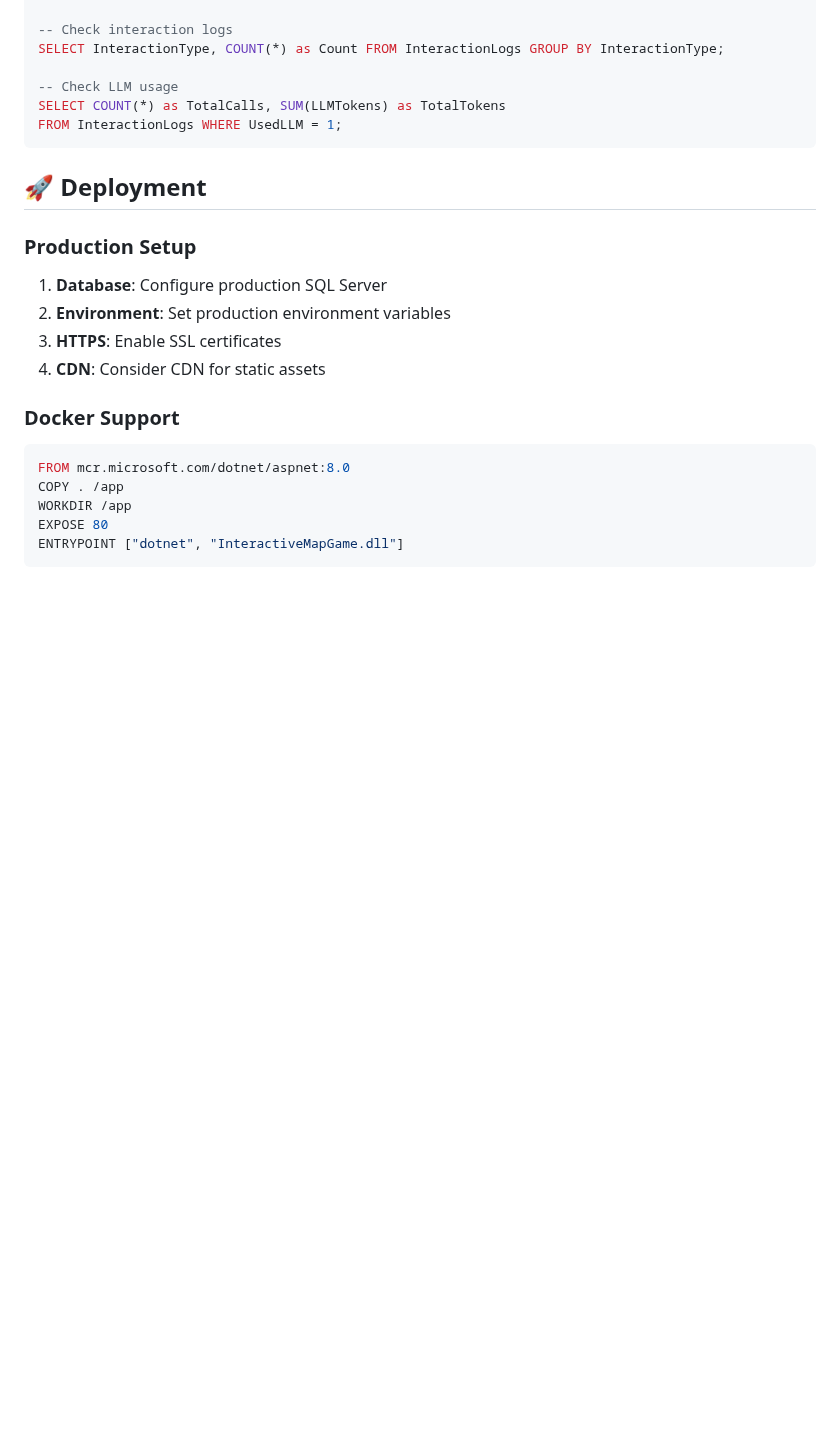
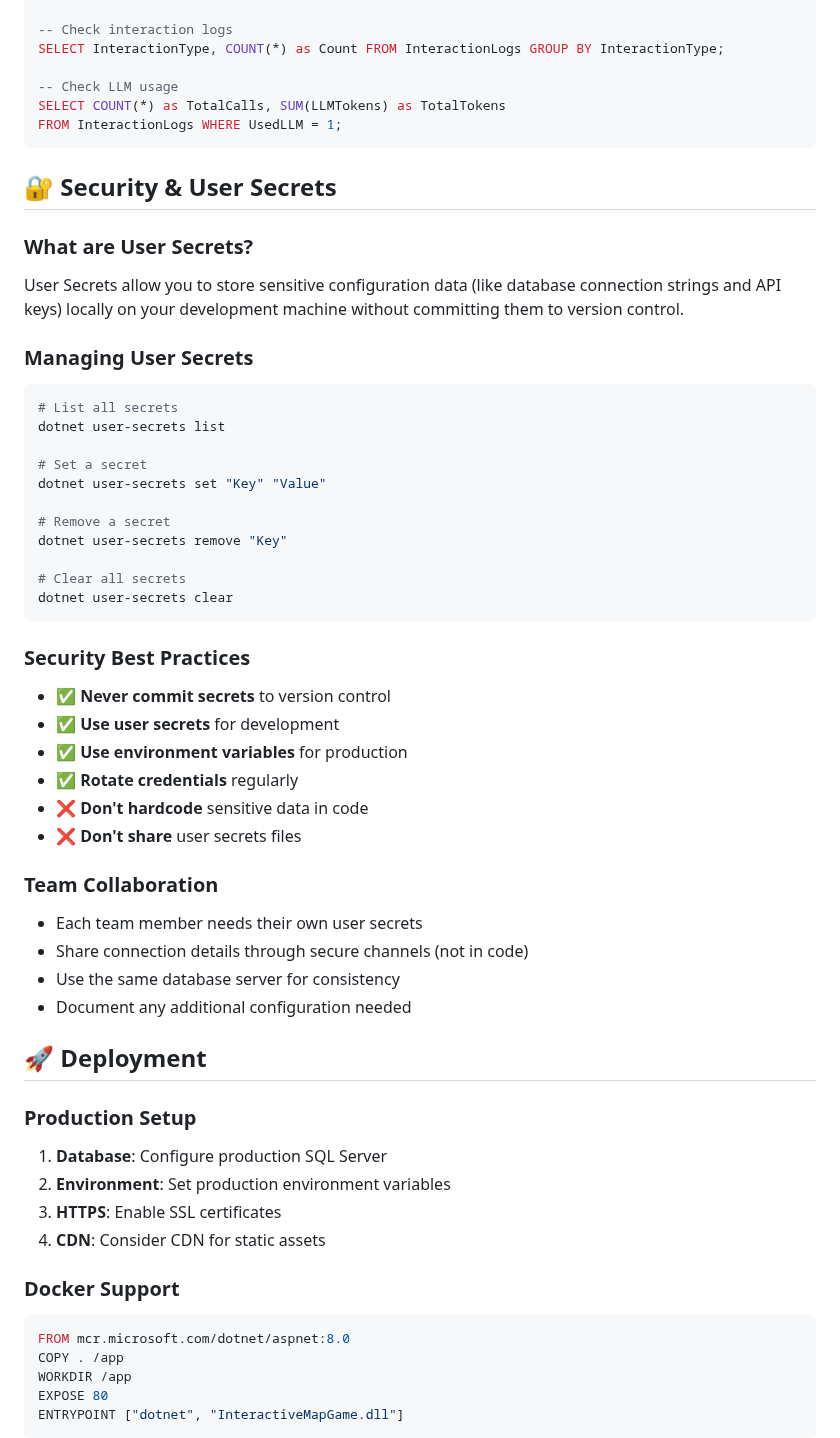
Before and after one commit to Jgarcia713/InteractiveMapGame, a Markdown page: SETUP.md, the part around one of its changes. Drawn GitHub-style; blank space fills up the shorter version.

````diff
--- a/SETUP.md
+++ b/SETUP.md
@@ -153,6 +165,40 @@ SELECT COUNT(*) as TotalCalls, SUM(LLMTokens) as TotalTokens
 FROM InteractionLogs WHERE UsedLLM = 1;
 ```
 
+## 🔐 Security & User Secrets
+
+### What are User Secrets?
+User Secrets allow you to store sensitive configuration data (like database connection strings and API keys) locally on your development machine without committing them to version control.
+
+### Managing User Secrets
+```bash
+# List all secrets
+dotnet user-secrets list
+
+# Set a secret
+dotnet user-secrets set "Key" "Value"
+
+# Remove a secret
+dotnet user-secrets remove "Key"
+
+# Clear all secrets
+dotnet user-secrets clear
+```
+
+### Security Best Practices
+- ✅ **Never commit secrets** to version control
+- ✅ **Use user secrets** for development
+- ✅ **Use environment variables** for production
+- ✅ **Rotate credentials** regularly
+- ❌ **Don't hardcode** sensitive data in code
+- ❌ **Don't share** user secrets files
+
+### Team Collaboration
+- Each team member needs their own user secrets
+- Share connection details through secure channels (not in code)
+- Use the same database server for consistency
+- Document any additional configuration needed
+
 ## 🚀 Deployment
 
 ### Production Setup
````
Also changed, not shown: other parts of SETUP.md (+77 -65 lines).
